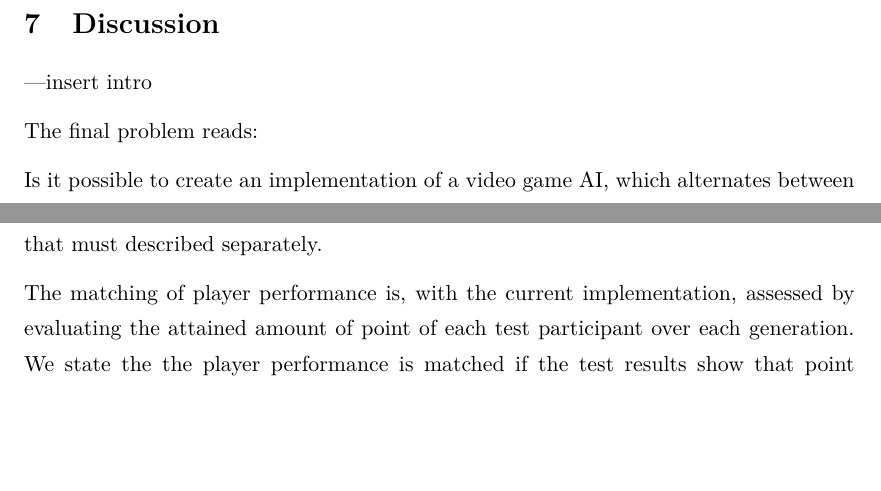
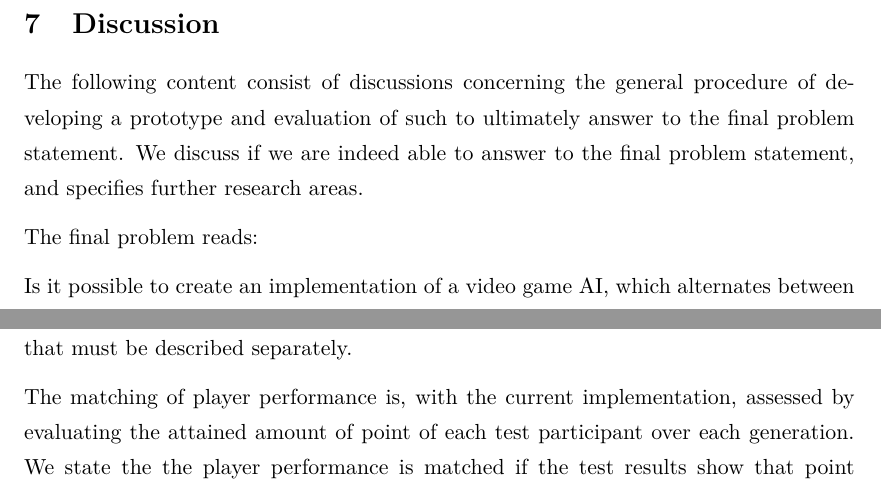
Before and after one commit to Borisln90/med5report, a LaTeX document (main.tex, which reads chapters/discussion.tex): two parts of page 30 of 34, joined at a grey line, cut so that both start at the same text, the shorter picture padded with empty space. Compiled offline with pdfLaTeX.

Commit message:
last added

```diff
--- a/chapters/discussion.tex
+++ b/chapters/discussion.tex
@@ -1,6 +1,6 @@
 \section{Discussion} \label{sec:discussion}
 
----insert intro
+The following content consist of discussions concerning the general procedure of developing a prototype and evaluation of such to ultimately answer to the final problem statement. We discuss if we are indeed able to answer to the final problem statement, and specifies further research areas.
 
 
 The final problem reads:
@@ -9,7 +9,7 @@ Is it possible to create an implementation of a video game AI, which alternates
 
 
 
-In order to successfully answer to the final problem statement, there are several aspects that must described separately.
+In order to successfully answer to the final problem statement, there are several aspects that must be described separately.
 
 The matching of player performance is, with the current implementation, assessed by evaluating the attained amount of point of each test participant over each generation. We state the the player performance is matched if the test results show that point acquired in one level/generation does not exceed the previous level/generation played. Thus the point obtained in the proceeding level must be either similar or lower.
 In the evaluation(See section XX(evaluation)), we find through the use of deltascores and points obtained by the test participants within each generation/level and visualisations of such data through boxplots, that there indeed are changes in the scores over several generations, both increasing and decreasing amount of points.
```
